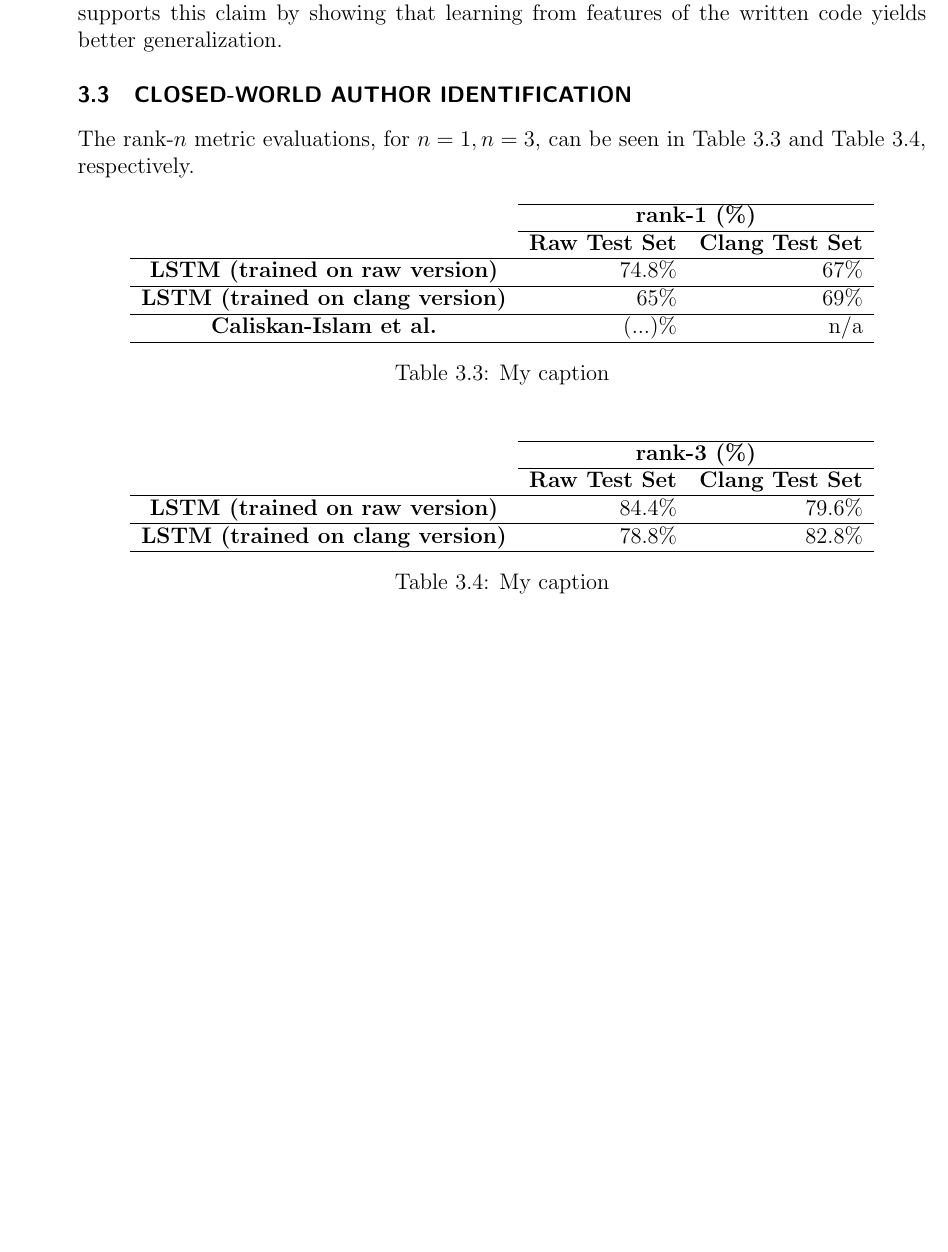
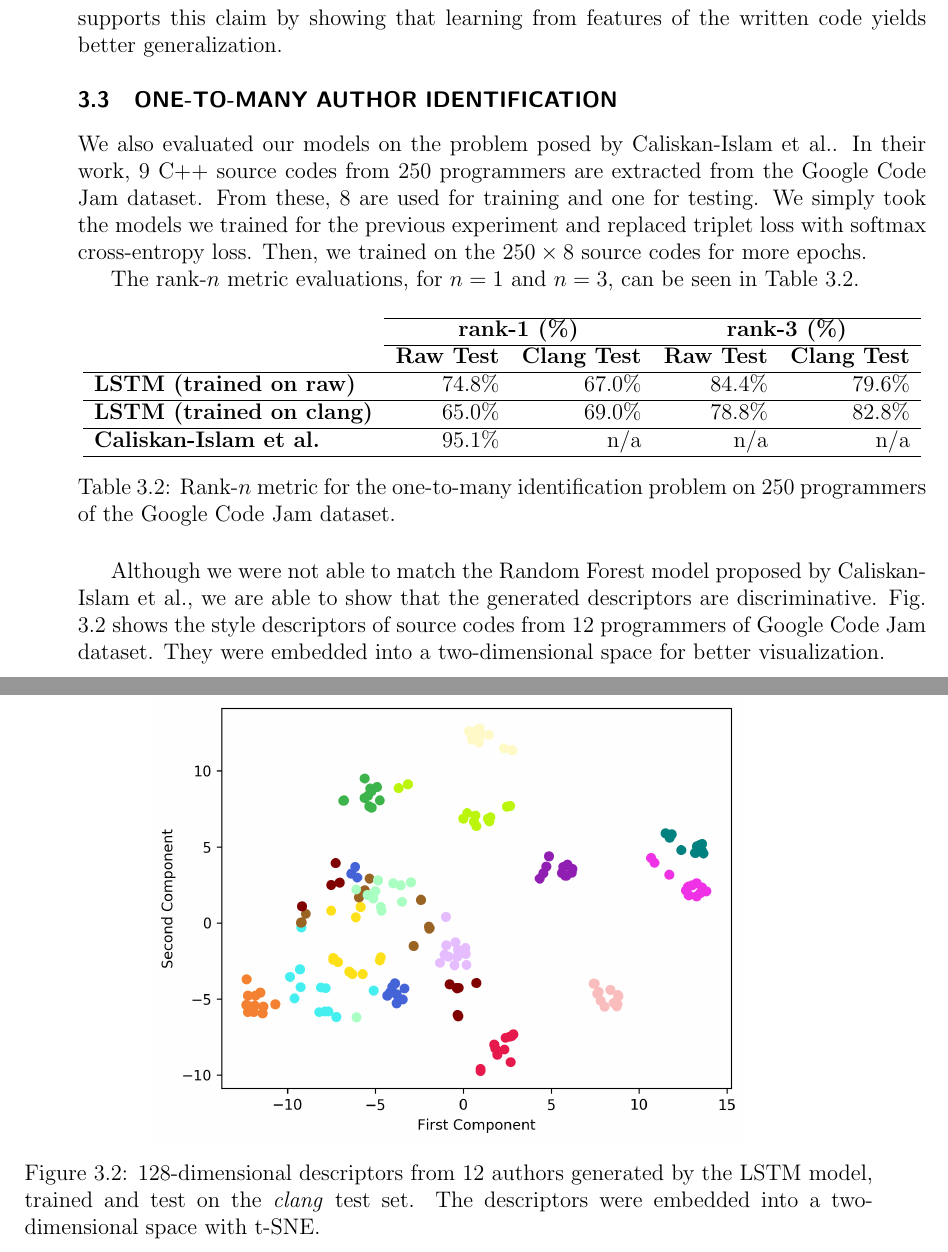
Before and after one commit to rsalesc/tcc-overleaf, a LaTeX thesis (main.tex, which reads src/chapters/evaluation.tex): part of page 33 of 39 before the commit and two parts of pages 33 and 34 of 39 after it, the two joined at a grey line, cut so that both start at the same text, the shorter picture padded with empty space. Compiled offline with pdfLaTeX.

Commit message:
Finish evaluation

```diff
--- a/src/chapters/evaluation.tex
+++ b/src/chapters/evaluation.tex
@@ -61,35 +44,31 @@ Finally, we ran four evaluations, one for each combination of classifier and tes
 
 We can notice that the performance on raw source codes is slightly worse than the others. This can be related to the fact that tested authors are not present in training and validation sets. The model is probably relying more on features present on templates, instead of on stylistic features of the written code. Therefore, the embeddings generalize poorly to unknown authors. The better performance of the \textit{clang} combination supports this claim by showing that learning from features of the written code yields better generalization.
 
-\section{Closed-World Author Identification}
+\section{One-to-Many Author Identification}\label{sec:one_to_many}
 
+We also evaluated our models on the problem posed by \citeauthoronline{caliskan_2015}. In their work, 9 C++ source codes from 250 programmers are extracted from the Google Code Jam dataset. From these, 8 are used for training and one for testing. We simply took the models we trained for the previous experiment and replaced triplet loss with softmax cross-entropy loss. Then, we trained on the $250 \times 8$ source codes for more epochs.
 
+The rank-$n$ metric evaluations, for $n = 1$ and $n = 3$, can be seen in Table \ref{tab:rank}.
 
-The rank-$n$ metric evaluations, for $n = 1, n = 3$, can be seen in Table \ref{tab:rank1} and Table \ref{tab:rank3}, respectively.
-
-\begin{table}[bh]
+\begin{table}[hb]
 	\centering
-	\begin{tabular}{ccr}
-		\cline{2-3}
-		\multicolumn{1}{l}{}                     & \multicolumn{2}{c}{\textbf{rank-1 (\%)}}                                          \\ \cline{2-3}
-		\textbf{}                                & \textbf{Raw Test Set}               & \multicolumn{1}{l}{\textbf{Clang Test Set}} \\ \hline
-		\textbf{LSTM (trained on raw version)}   & \multicolumn{1}{r}{74.8\%} & 67\%                      \\ \hline
-		\textbf{LSTM (trained on clang version)} & \multicolumn{1}{r}{65\%}   & 69\%                             \\ \hline
-		\textbf{\citeauthoronline{caliskan_2015}} & \multicolumn{1}{r}{(...)\%}   & n/a                            \\ \hline
+	\begin{tabular}{lrrrr}
+		\cline{2-5}
+		& \multicolumn{2}{c}{\textbf{rank-1 (\%)}}                                        & \multicolumn{2}{c}{\textbf{rank-3 (\%)}}                                        \\ \cline{2-5}
+		\multicolumn{1}{c}{\textbf{}}    & \multicolumn{1}{c}{\textbf{Raw Test}} & \multicolumn{1}{l}{\textbf{Clang Test}} & \multicolumn{1}{l}{\textbf{Raw Test}} & \multicolumn{1}{l}{\textbf{Clang Test}} \\ \hline
+		\textbf{LSTM (trained on raw)}   & 74.8\%                                & 67.0\%                                    & 84.4\%                                & 79.6\%                                  \\ \hline
+		\textbf{LSTM (trained on clang)} & 65.0\%                                  & 69.0\%                                    & 78.8\%                                & 82.8\%                                  \\ \hline
+		\textbf{\citeauthoronline{caliskan_2015}}                & 95.1\%                               & n/a                                     & n/a                                   & n/a                                     \\ \hline
 	\end{tabular}
-	\caption{My caption}
-	\label{tab:rank1}
+	\caption{Rank-$n$ metric for the one-to-many identification problem on 250 programmers of the Google Code Jam dataset. }
+	\label{tab:rank}
 \end{table}
 
-\begin{table}[bh]
+Although we were not able to match the Random Forest model proposed by \citeauthoronline{caliskan_2015}, we are able to show that the generated descriptors are discriminative. Fig. \ref{fig:embedding} shows the style descriptors of source codes from 12 programmers of Google Code Jam dataset. They were embedded into a two-dimensional space for better visualization.
+
+\begin{figure}[ht]
 	\centering
-	\begin{tabular}{ccr}
-		\cline{2-3}
-		\multicolumn{1}{l}{}                     & \multicolumn{2}{c}{\textbf{rank-3 (\%)}}                                          \\ \cline{2-3}
-		\textbf{}                                & \textbf{Raw Test Set}               & \multicolumn{1}{l}{\textbf{Clang Test Set}} \\ \hline
-		\textbf{LSTM (trained on raw version)}   & \multicolumn{1}{r}{84.4\%} & 79.6\%                               \\ \hline
-		\textbf{LSTM (trained on clang version)} & \multicolumn{1}{r}{78.8\%}   & 82.8\%                               \\ \hline
-	\end{tabular}
-	\caption{My caption}
-	\label{tab:rank3}
-\end{table}
+	\includegraphics[width=0.7\linewidth]{imgs/embedding.png}
+	\caption{128-dimensional descriptors from 12 authors generated by the LSTM model, trained and test on the \textit{clang} test set. The descriptors were embedded into a two-dimensional space with t-SNE.}
+	\label{fig:embedding}
+\end{figure}
```
Also changed, not shown: src/chapters/methodology.tex (+42 -30 lines), imgs/embedding.png (added), imgs/test_all_roc.png (added), main.pdf, src/chapters/evaluation.tex (37 more changed lines).
